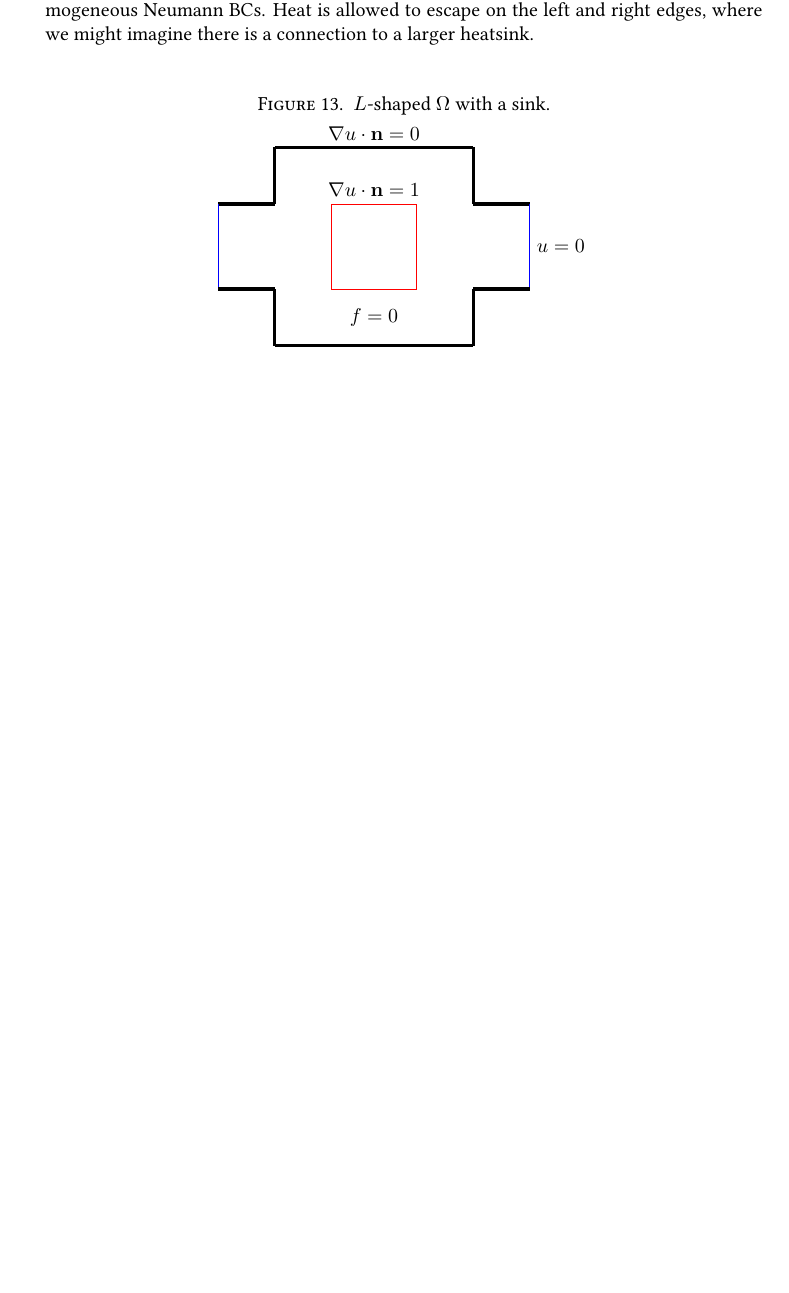
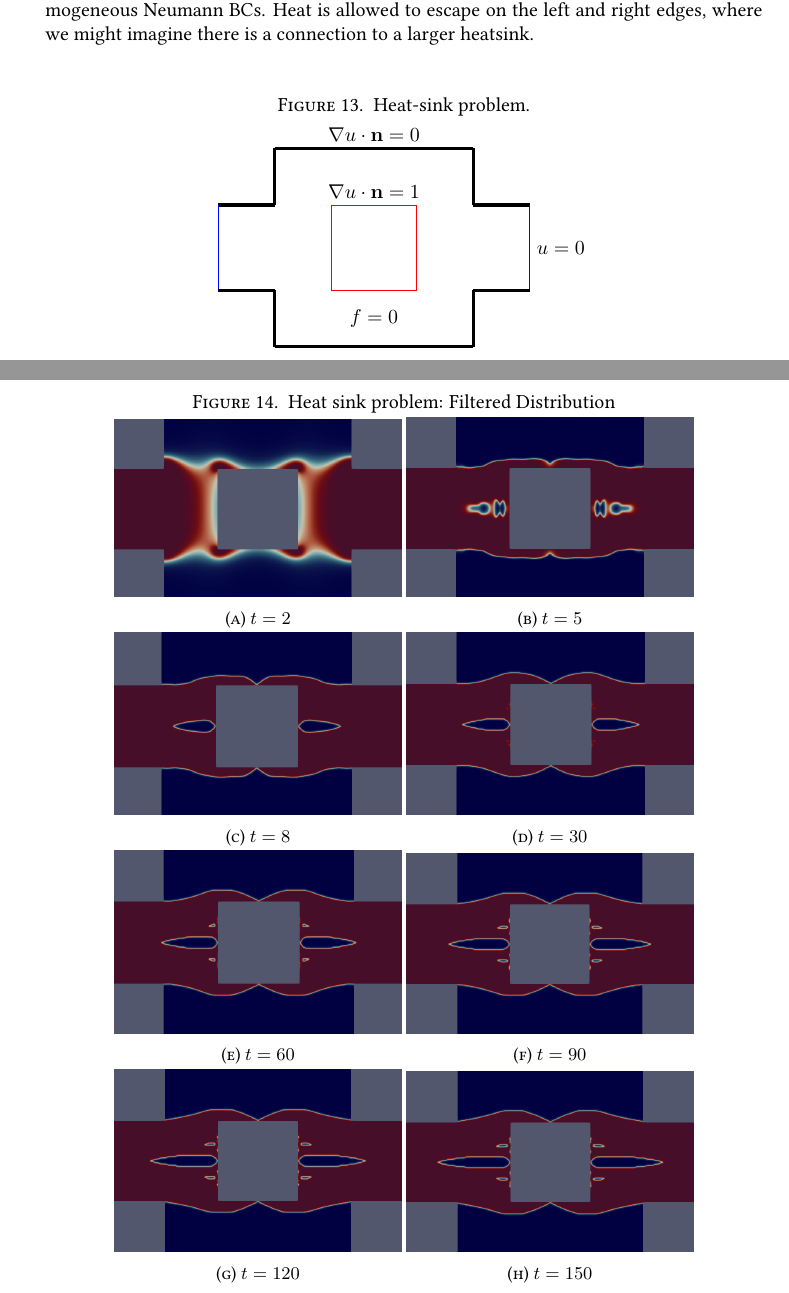
Before and after one commit to mjachi/ThermalComplianceTO_2d, a LaTeX paper (WriteupAndSlides/Writeup/main.tex, which reads WriteupAndSlides/Writeup/Sections/EFEMThermal.tex): part of page 17 of 23 before the commit and two parts of pages 17 and 18 of 26 after it, the two joined at a grey line, cut so that both start at the same text, the shorter picture padded with empty space. Compiled offline with pdfLaTeX.

Commit message:
Done with MFEM plots

```diff
--- a/WriteupAndSlides/Writeup/Sections/EFEMThermal.tex
+++ b/WriteupAndSlides/Writeup/Sections/EFEMThermal.tex
@@ -719,7 +719,7 @@ heatsink.
 
 \begin{figure}[H]
     \centering
-    \caption[b]{$L$-shaped $\Omega$ with a sink.}
+    \caption[b]{Heat-sink problem.}
     \begin{tikzpicture}
         \draw [red] (0,0) -- (1.5,0);
         \draw [red] (0,0) -- (0,1.5);
@@ -748,3 +748,43 @@ heatsink.
 
     \end{tikzpicture}
 \end{figure}
+
+
+\vfill\pagebreak
+
+\begin{figure}[H]
+    \centering
+    \caption{Heat sink problem: Filtered Distribution}
+    \begin{subfigure}{.4\textwidth}
+        \includegraphics[width=\textwidth]{imgs/HeatSink/first.png}
+        \caption{$t = 2$}
+    \end{subfigure}
+    \begin{subfigure}{.4\textwidth}
+        \includegraphics[width=\textwidth]{imgs/HeatSink/second.png}
+        \caption{$t = 5$}
+    \end{subfigure}
+    \begin{subfigure}{.4\textwidth}
+        \includegraphics[width=\textwidth]{imgs/HeatSink/third.png}
+        \caption{$t = 8$}
+    \end{subfigure}
+    \begin{subfigure}{.4\textwidth}
+        \includegraphics[width=\textwidth]{imgs/HeatSink/fourth.png}
+        \caption{$t = 30$}
+    \end{subfigure}
+    \begin{subfigure}{.4\textwidth}
+        \includegraphics[width=\textwidth]{imgs/HeatSink/fifth.png}
+        \caption{$t = 60$}
+    \end{subfigure}
+    \begin{subfigure}{.4\textwidth}
+        \includegraphics[width=\textwidth]{imgs/HeatSink/sixth.png}
+        \caption{$t = 90$}
+    \end{subfigure}
+    \begin{subfigure}{.4\textwidth}
+        \includegraphics[width=\textwidth]{imgs/HeatSink/seventh.png}
+        \caption{$t = 120$}
+    \end{subfigure}
+    \begin{subfigure}{.4\textwidth}
+        \includegraphics[width=\textwidth]{imgs/HeatSink/eighth.png}
+        \caption{$t = 150$}
+    \end{subfigure}
+\end{figure}
```
Also changed, not shown: WriteupAndSlides/Writeup/imgs/HeatSink/eighth.png (added), WriteupAndSlides/Writeup/imgs/HeatSink/fifth.png (added), WriteupAndSlides/Writeup/imgs/HeatSink/first.png (added), WriteupAndSlides/Writeup/imgs/HeatSink/fourth.png (added), WriteupAndSlides/Writeup/imgs/HeatSink/second.png (added), WriteupAndSlides/Writeup/imgs/HeatSink/seventh.png (added), WriteupAndSlides/Writeup/imgs/HeatSink/sixth.png (added), WriteupAndSlides/Writeup/imgs/HeatSink/third.png (added), WriteupAndSlides/Writeup/imgs/HeatSink_Solution/eighth.png (added), WriteupAndSlides/Writeup/imgs/HeatSink_Solution/fifth.png (added), WriteupAndSlides/Writeup/imgs/HeatSink_Solution/first.png (added), WriteupAndSlides/Writeup/imgs/HeatSink_Solution/fourth.png (added), WriteupAndSlides/Writeup/imgs/HeatSink_Solution/second.png (added), WriteupAndSlides/Writeup/imgs/HeatSink_Solution/seventh.png (added), 3 more files, 2 other files.
